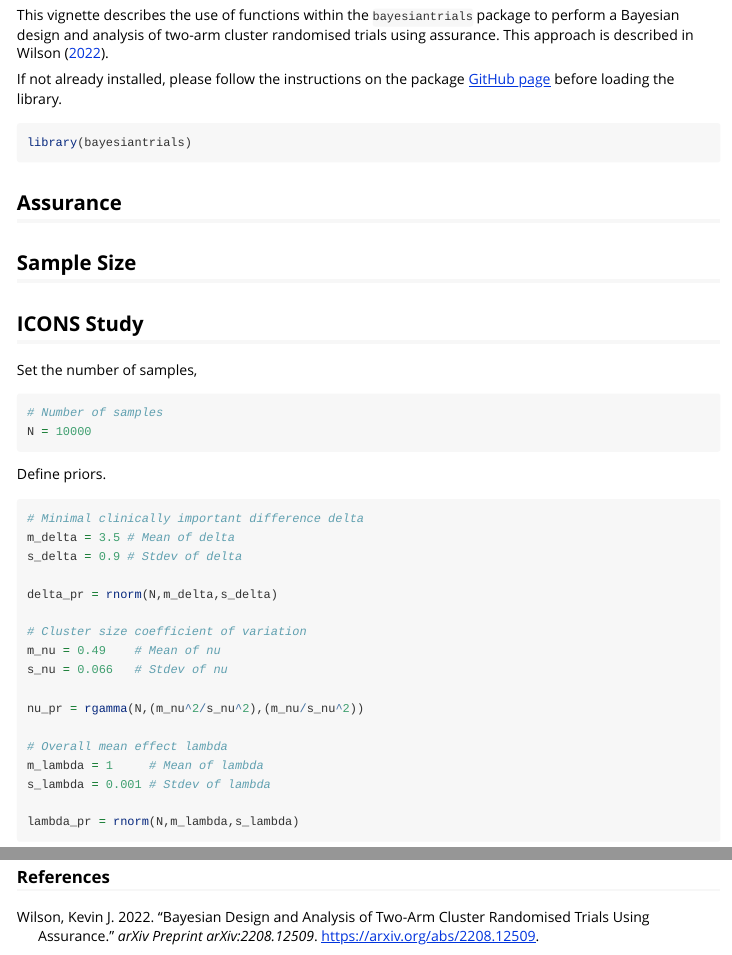
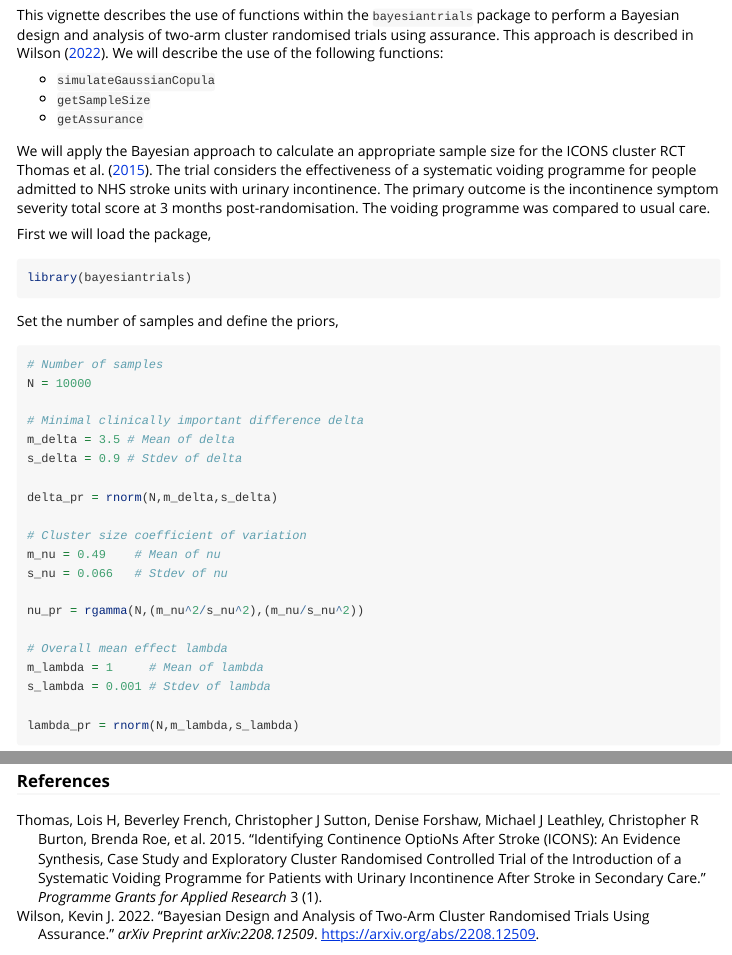
Before and after one commit to NewcastleRSE/bayesiantrials, an R Markdown document (vignettes/vignette-01.Rmd): the page in a window 1100 px wide, from 110 px down, and a second part further down, joined at a grey line. Rendered offline with R 4.5, knitr and Pandoc, with nearby package versions; code that draws random numbers runs with fixed seeds of ours; some code elsewhere in the file could not run offline.

Commit message:
update vignette

````diff
--- a/vignettes/vignette-01.Rmd
+++ b/vignettes/vignette-01.Rmd
@@ -17,31 +17,25 @@ knitr::opts_chunk$set(
 )
 ```
 
-This vignette describes the use of functions within the `bayesiantrials` package to perform a Bayesian design and analysis of two-arm cluster randomised trials using assurance. This approach is described in @wilson2022.
+This vignette describes the use of functions within the `bayesiantrials` package to perform a Bayesian design and analysis of two-arm cluster randomised trials using assurance. This approach is described in @wilson2022. We will describe the use of the following functions:
 
-If not already installed, please follow the instructions on the package [GitHub page](https://github.com/NewcastleRSE/bayesiantrials) before loading the library.
+- `simulateGaussianCopula`
+- `getSampleSize`
+- `getAssurance`
 
+We will apply the Bayesian approach to calculate an appropriate sample size for the ICONS cluster RCT @thomas2015. The trial considers the effectiveness of a systematic voiding programme for people admitted to NHS stroke units with urinary incontinence. The primary outcome is the incontinence symptom severity total score at 3 months post-randomisation. The voiding programme was compared to usual care.
 
+First we will load the package,
 ```{r setup}
 library(bayesiantrials)
 ```
 
-## Assurance
-
-## Sample Size
-
-## ICONS Study
-
-Set the number of samples,
+Set the number of samples and define the priors,
 
 ```{r eval=TRUE}
 # Number of samples
 N = 10000
-```
 
-Define priors.
-
-```{r eval=TRUE}
 # Minimal clinically important difference delta
 m_delta = 3.5 # Mean of delta
 s_delta = 0.9 # Stdev of delta
````
